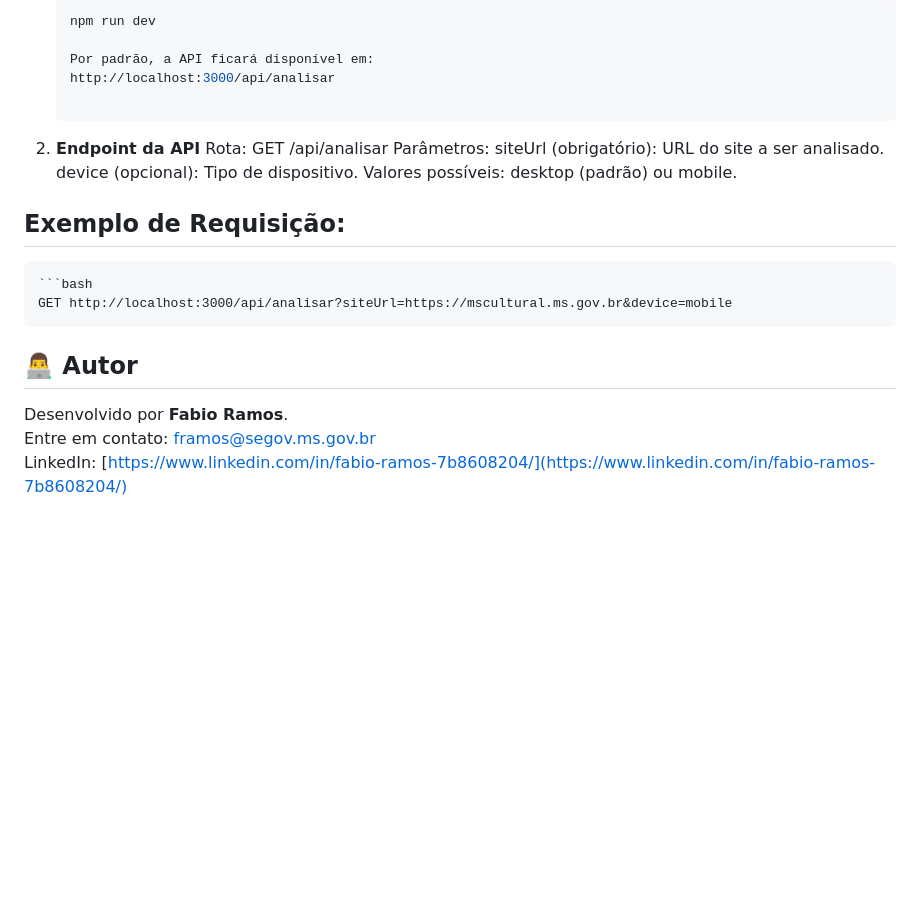
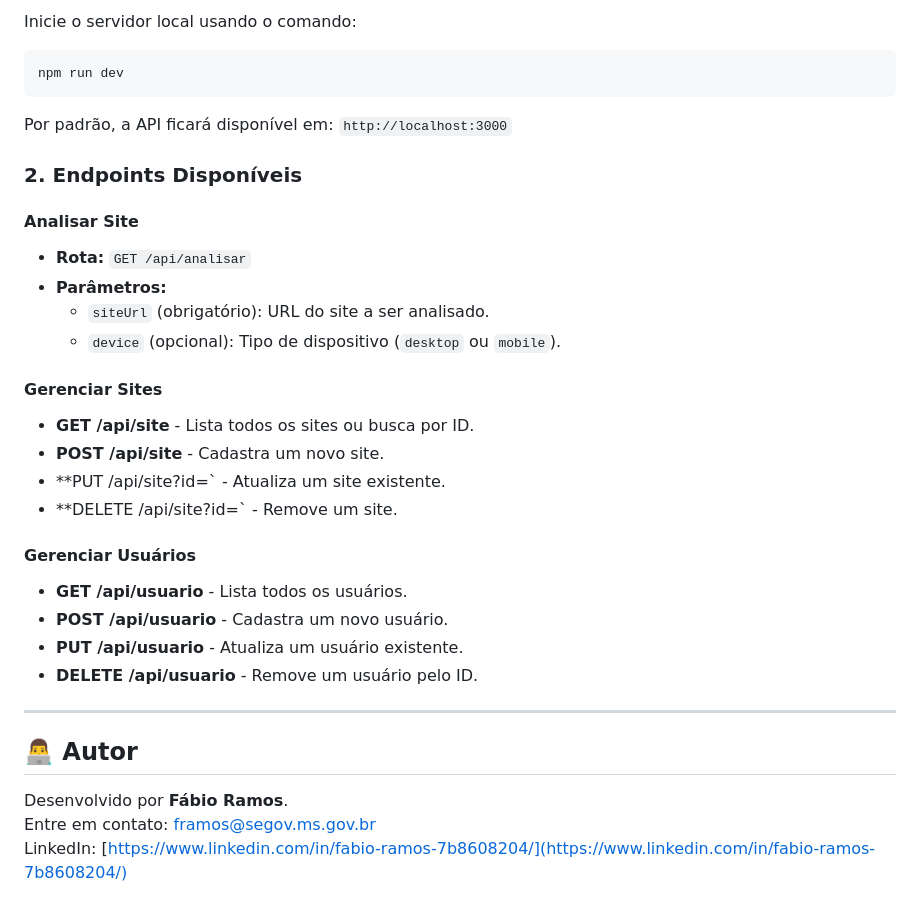
Before and after one commit to fabioramos-02/Lighthouse, a Markdown page: README.md, the part around the change printed below. Rendered like a GitHub page; blank space fills up the shorter version.

````diff
--- a/README.md
+++ b/README.md
@@ -70,25 +90,37 @@ Este projeto utiliza o **Unlighthouse** para gerar relatórios de performance e
 
-   ```bash
-   npm run dev
+Inicie o servidor local usando o comando:
 
-   Por padrão, a API ficará disponível em:
-   http://localhost:3000/api/analisar
+```bash
+npm run dev
+```
 
-   ```
+Por padrão, a API ficará disponível em:
+`http://localhost:3000`
 
-2. **Endpoint da API**
-   Rota: GET /api/analisar
-   Parâmetros:
-   siteUrl (obrigatório): URL do site a ser analisado.
-   device (opcional): Tipo de dispositivo. Valores possíveis: desktop (padrão) ou mobile.
+### **2. Endpoints Disponíveis**
 
-## **Exemplo de Requisição:**
+#### **Analisar Site**
+- **Rota:** `GET /api/analisar`
+- **Parâmetros:**
+  - `siteUrl` (obrigatório): URL do site a ser analisado.
+  - `device` (opcional): Tipo de dispositivo (`desktop` ou `mobile`).
 
-    ```bash
-    GET http://localhost:3000/api/analisar?siteUrl=https://mscultural.ms.gov.br&device=mobile
+#### **Gerenciar Sites**
+- **GET /api/site** - Lista todos os sites ou busca por ID.
+- **POST /api/site** - Cadastra um novo site.
+- **PUT /api/site?id=<id>` - Atualiza um site existente.
+- **DELETE /api/site?id=<id>` - Remove um site.
+
+#### **Gerenciar Usuários**
+- **GET /api/usuario** - Lista todos os usuários.
+- **POST /api/usuario** - Cadastra um novo usuário.
+- **PUT /api/usuario** - Atualiza um usuário existente.
+- **DELETE /api/usuario** - Remove um usuário pelo ID.
+
+---
 
 ## **👨‍💻 Autor**
 
-Desenvolvido por **Fabio Ramos**.
+Desenvolvido por **Fábio Ramos**.
 Entre em contato: [framos@segov.ms.gov.br](mailto:framos@segov.ms.gov.br)
 LinkedIn: [https://www.linkedin.com/in/fabio-ramos-7b8608204/](https://www.linkedin.com/in/fabio-ramos-7b8608204/)
````
Also changed, not shown: other parts of README.md (+36 -16 lines).
